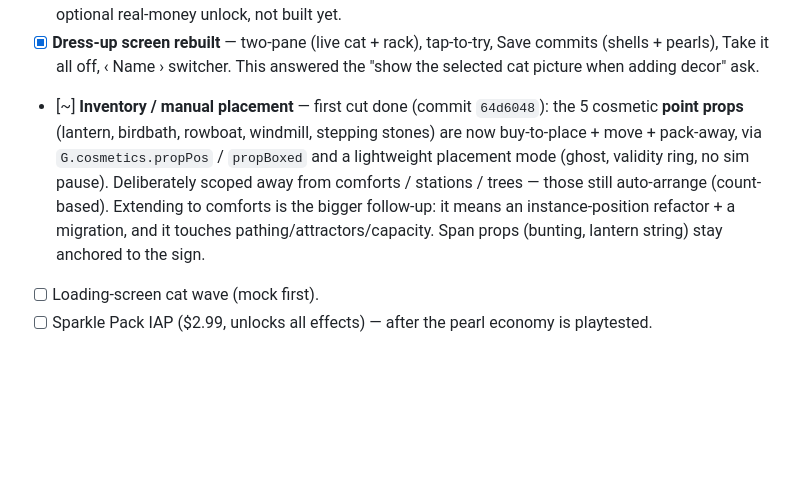
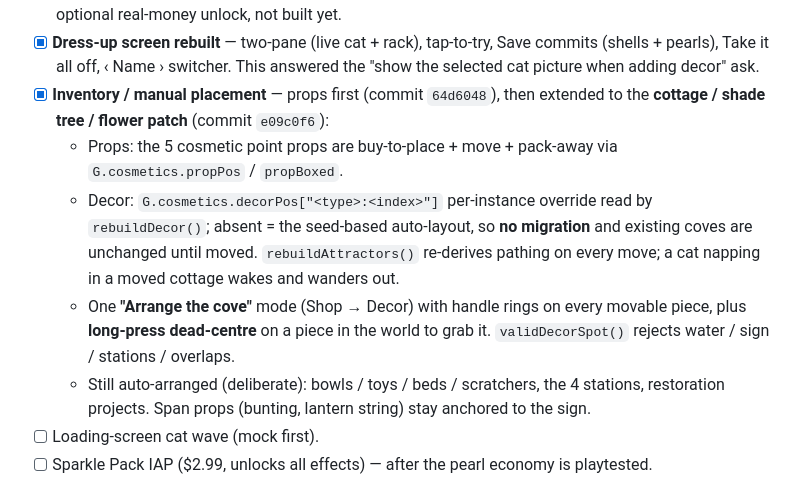
Before and after one commit to midknightstudiolabs/catmint-cove, a Markdown page: V3-RETHINK.md, the part around the change. Drawn GitHub-style; blank space fills up the shorter version.

Commit message:
docs: arrange mode now covers cottage/trees/flowers
Update V3-RETHINK, MONETIZATION, README to reflect that placement is no
longer props-only — the counted decor is movable too, and comforts/
stations staying auto-arrange is a deliberate scope choice, not a TODO.

Co-Authored-By: Claude Sonnet 5 <noreply@anthropic.com>

```diff
--- a/V3-RETHINK.md
+++ b/V3-RETHINK.md
@@ -237,15 +237,21 @@ sense once the game around it is the v3 game.
 - [x] **Dress-up screen rebuilt** — two-pane (live cat + rack), tap-to-try,
   Save commits (shells + pearls), Take it all off, ‹ Name › switcher. This
   answered the "show the selected cat picture when adding decor" ask.
-- [~] **Inventory / manual placement** — first cut done (commit `64d6048`):
-  the 5 cosmetic **point props** (lantern, birdbath, rowboat, windmill,
-  stepping stones) are now buy-to-place + move + pack-away, via
-  `G.cosmetics.propPos` / `propBoxed` and a lightweight placement mode (ghost,
-  validity ring, no sim pause). Deliberately scoped away from comforts /
-  stations / trees — those still auto-arrange (count-based). Extending to
-  comforts is the bigger follow-up: it means an instance-position refactor +
-  a migration, and it touches pathing/attractors/capacity. Span props
-  (bunting, lantern string) stay anchored to the sign.
+- [x] **Inventory / manual placement** — props first (commit `64d6048`), then
+  extended to the **cottage / shade tree / flower patch** (commit `e09c0f6`):
+  - Props: the 5 cosmetic point props are buy-to-place + move + pack-away via
+    `G.cosmetics.propPos` / `propBoxed`.
+  - Decor: `G.cosmetics.decorPos["<type>:<index>"]` per-instance override read
+    by `rebuildDecor()`; absent = the seed-based auto-layout, so **no
+    migration** and existing coves are unchanged until moved. `rebuildAttractors()`
+    re-derives pathing on every move; a cat napping in a moved cottage wakes
+    and wanders out.
+  - One **"Arrange the cove"** mode (Shop → Decor) with handle rings on every
+    movable piece, plus **long-press dead-centre** on a piece in the world to
+    grab it. `validDecorSpot()` rejects water / sign / stations / overlaps.
+  - Still auto-arranged (deliberate): bowls / toys / beds / scratchers, the 4
+    stations, restoration projects. Span props (bunting, lantern string) stay
+    anchored to the sign.
 - [ ] Loading-screen cat wave (mock first).
 - [ ] Sparkle Pack IAP ($2.99, unlocks all effects) — after the pearl
   economy is playtested.
```
Also changed, not shown: MONETIZATION.md (+4 -2 lines), README.md (+3 -2 lines).
